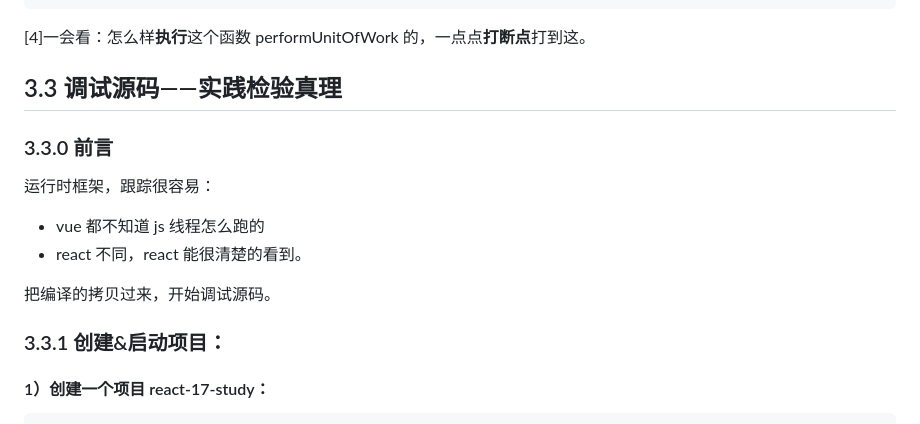
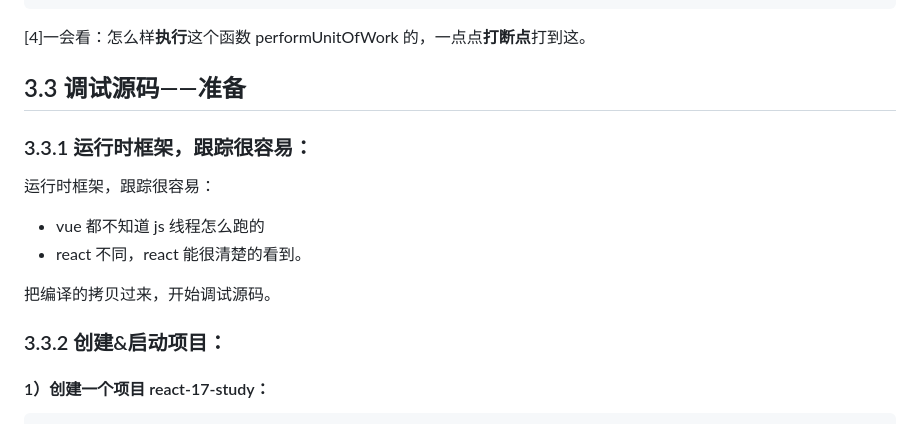
Before and after one commit to djsz3y/zhaowa-study-notes, a Markdown page: formal_lessons/react_0521_sourcecode_1.md, the part around the change printed below. GitHub-like rendering.

```diff
--- a/formal_lessons/react_0521_sourcecode_1.md
+++ b/formal_lessons/react_0521_sourcecode_1.md
@@ -593,9 +593,9 @@ function workLoopConcurrent() {
 
 [4]一会看：怎么样**执行**这个函数 performUnitOfWork 的，一点点**打断点**打到这。
 
-## 3.3 调试源码——实践检验真理
+## 3.3 调试源码——准备
 
-### 3.3.0 前言
+### 3.3.1 运行时框架，跟踪很容易：
 
 运行时框架，跟踪很容易：
 
@@ -604,7 +604,7 @@ function workLoopConcurrent() {
 
 把编译的拷贝过来，开始调试源码。
 
-### 3.3.1 创建&启动项目：
+### 3.3.2 创建&启动项目：
 
 #### 1）创建一个项目 react-17-study：
 
```
Also changed, not shown: other parts of formal_lessons/react_0521_sourcecode_1.md (+124 -78 lines), formal_lessons/imgs/react_0521_sourcecode_1/react-sourcecode-operate-21.png (renamed from formal_lessons/imgs/react_0521_sourcecode_1/react-sourcecode-operate-21.png.png), formal_lessons/imgs/react_0521_sourcecode_1/react-sourcecode-operate-31.png (added).
